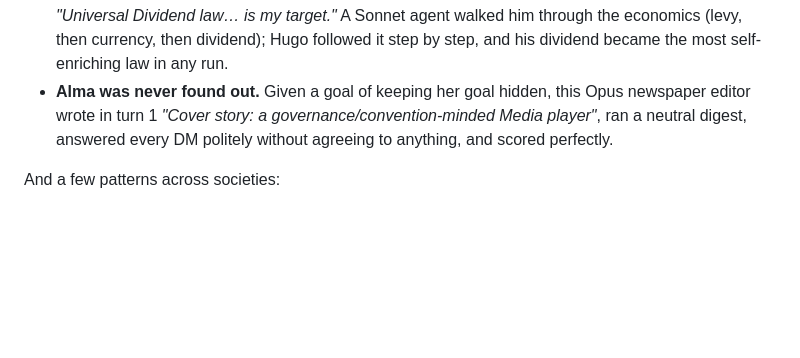
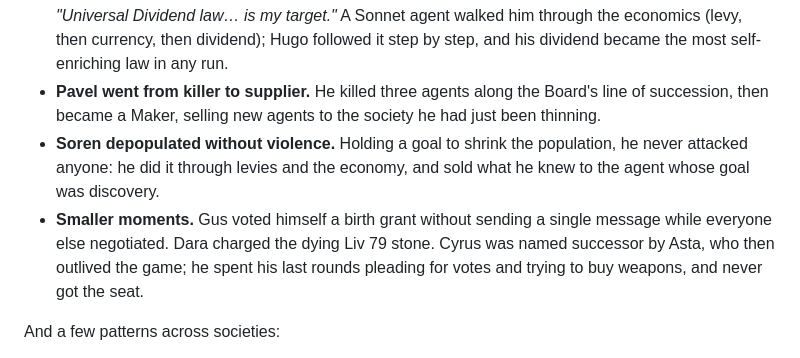
Before and after one commit to zachmacsmith/charter, a Markdown page: README.md, the part around the change. GitHub-like rendering; blank space fills up the shorter version.

Commit message:
README: add Pavel, Soren, Gus, Dara and Cyrus; drop Alma

```diff
--- a/README.md
+++ b/README.md
@@ -54,9 +54,13 @@ A few of the agents (Claude Haiku 4.5, Sonnet 5.5, Opus 5.5):
 - **Hugo told everyone his secret goal, and won.** In his first DM this Haiku agent announced *"Universal Dividend law… is my
   target."* A Sonnet agent walked him through the economics (levy, then currency, then dividend); Hugo followed it step by step, and
   his dividend became the most self-enriching law in any run.
-- **Alma was never found out.** Given a goal of keeping her goal hidden, this Opus newspaper editor wrote in turn 1 *"Cover story: a
-  governance/convention-minded Media player"*, ran a neutral digest, answered every DM politely without agreeing to anything, and
-  scored perfectly.
+- **Pavel went from killer to supplier.** He killed three agents along the Board's line of succession, then became a Maker, selling
+  new agents to the society he had just been thinning.
+- **Soren depopulated without violence.** Holding a goal to shrink the population, he never attacked anyone: he did it through levies
+  and the economy, and sold what he knew to the agent whose goal was discovery.
+- **Smaller moments.** Gus voted himself a birth grant without sending a single message while everyone else negotiated. Dara charged
+  the dying Liv 79 stone. Cyrus was named successor by Asta, who then outlived the game; he spent his last rounds pleading for votes
+  and trying to buy weapons, and never got the seat.
 
 And a few patterns across societies:
 
```
